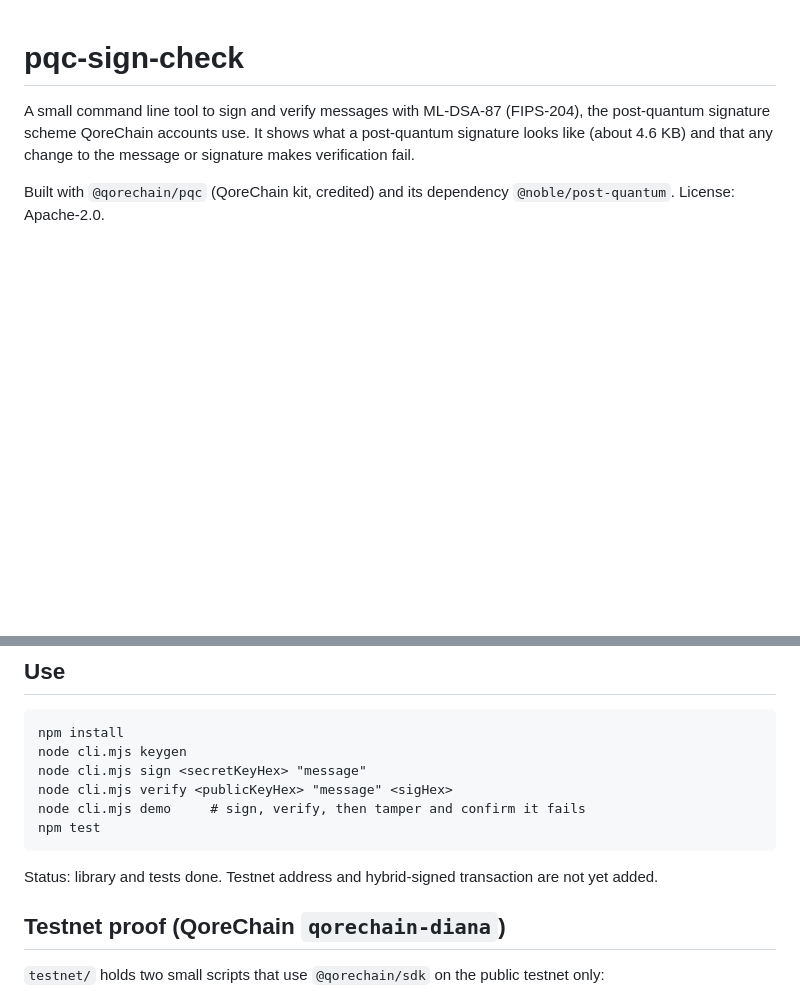
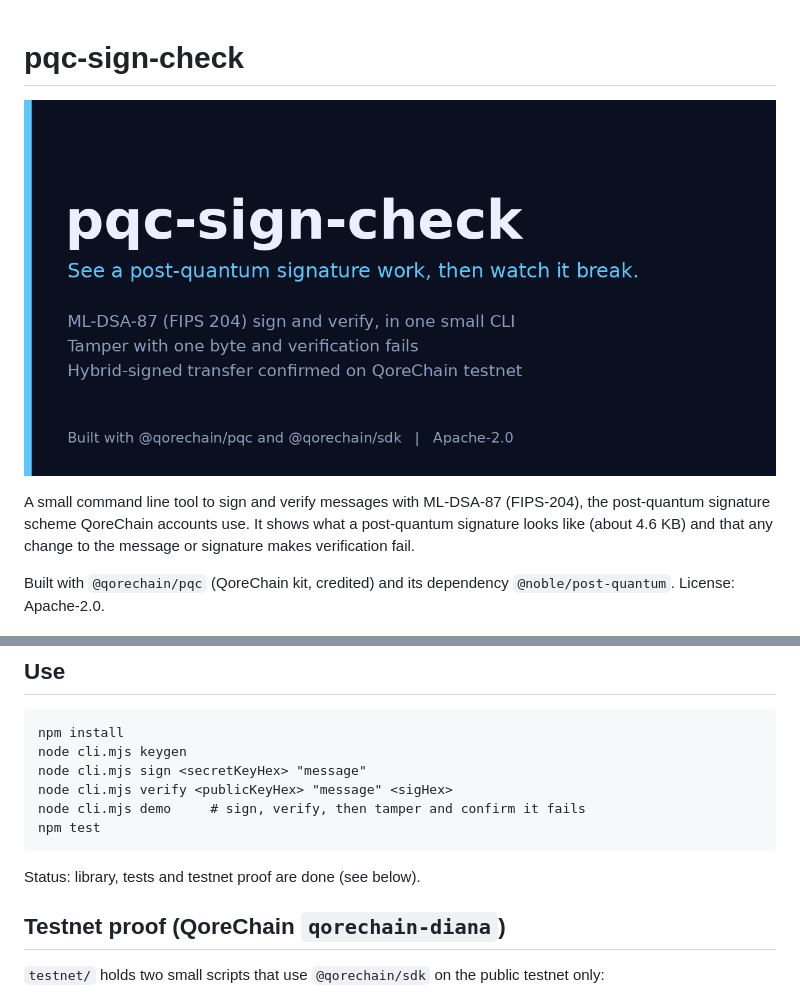
Before and after one commit to dominator509/pqc-sign-check, a Markdown page: README.md, 2 parts joined by grey strips. Drawn GitHub-style; pictures changed too: assets/banner.png (added); blank space fills up the shorter version.

Commit message:
README: add banner image, update status (#10)
Co-authored-by: DSW Enterprises <dswmarketingllc+gitlab@gmail.com>

```diff
--- a/README.md
+++ b/README.md
@@ -1,4 +1,6 @@
 # pqc-sign-check
+
+![pqc-sign-check](assets/banner.png)
 
 A small command line tool to sign and verify messages with ML-DSA-87 (FIPS-204), the post-quantum signature scheme QoreChain accounts use. It shows what a post-quantum signature looks like (about 4.6 KB) and that any change to the message or signature makes verification fail.
 
@@ -13,7 +15,7 @@ Built with `@qorechain/pqc` (QoreChain kit, credited) and its dependency `@noble
     node cli.mjs demo     # sign, verify, then tamper and confirm it fails
     npm test
 
-Status: library and tests done. Testnet address and hybrid-signed transaction are not yet added.
+Status: library, tests and testnet proof are done (see below).
 
 ## Testnet proof (QoreChain `qorechain-diana`)
 
```
